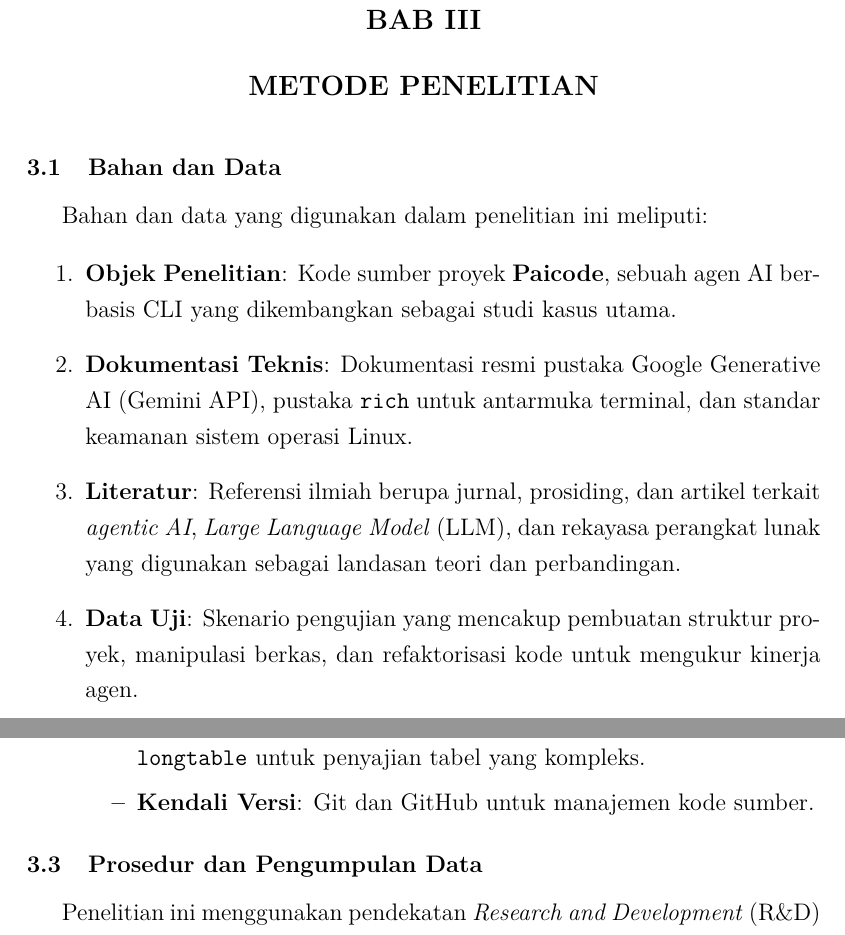
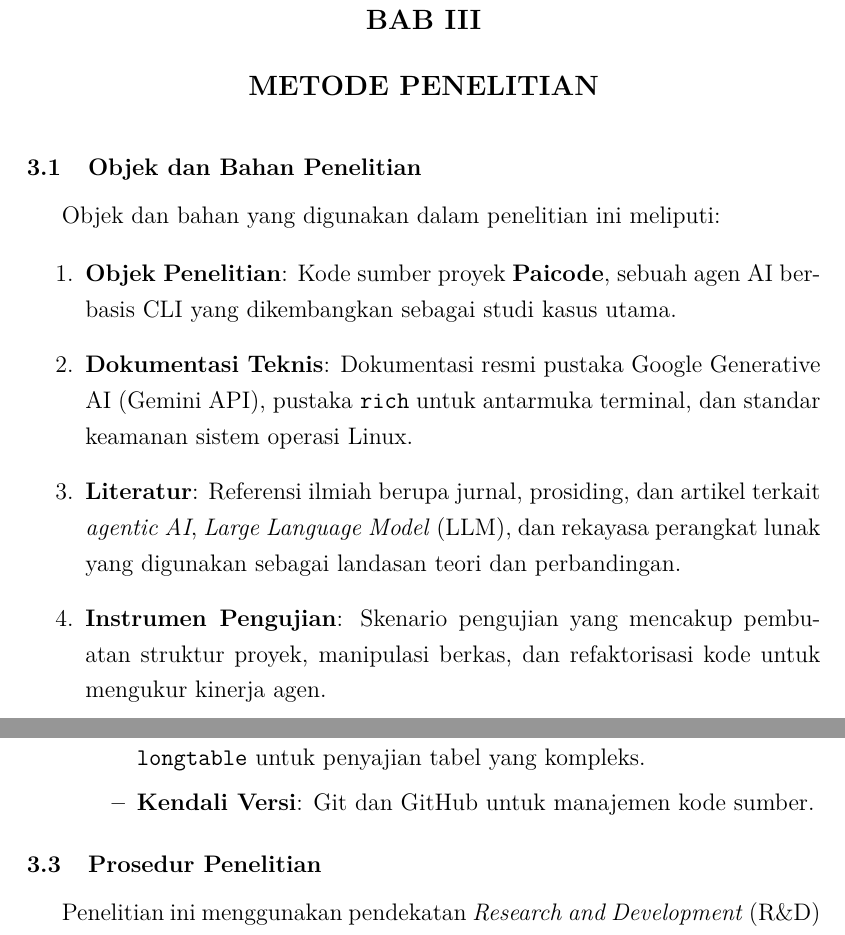
Before and after one commit to gtkrshnaaa/skripsipaicode, a LaTeX thesis (skripsi_latex/main.tex, which reads skripsi_latex/bab3_metodologi.tex): two parts of pages 26 and 27 of 48, joined at a grey line, cut so that both start at the same text. Compiled offline with pdfLaTeX.

Commit message:
docs(latex): refine methodology terminology for R&D context

```diff
--- a/skripsi_latex/bab3_metodologi.tex
+++ b/skripsi_latex/bab3_metodologi.tex
@@ -2,14 +2,14 @@
 \chapter{METODE PENELITIAN}
 \label{chap:metodologi}
 
-\section{Bahan dan Data}
-Bahan dan data yang digunakan dalam penelitian ini meliputi:
+\section{Objek dan Bahan Penelitian}
+Objek dan bahan yang digunakan dalam penelitian ini meliputi:
 
 \begin{enumerate}
     \item \textbf{Objek Penelitian}: Kode sumber proyek \textbf{Paicode}, sebuah agen AI berbasis CLI yang dikembangkan sebagai studi kasus utama.
     \item \textbf{Dokumentasi Teknis}: Dokumentasi resmi pustaka Google Generative AI (Gemini API), pustaka \texttt{rich} untuk antarmuka terminal, dan standar keamanan sistem operasi Linux.
     \item \textbf{Literatur}: Referensi ilmiah berupa jurnal, prosiding, dan artikel terkait \textit{agentic AI}, \textit{Large Language Model} (LLM), dan rekayasa perangkat lunak yang digunakan sebagai landasan teori dan perbandingan.
-    \item \textbf{Data Uji}: Skenario pengujian yang mencakup pembuatan struktur proyek, manipulasi berkas, dan refaktorisasi kode untuk mengukur kinerja agen.
+    \item \textbf{Instrumen Pengujian}: Skenario pengujian yang mencakup pembuatan struktur proyek, manipulasi berkas, dan refaktorisasi kode untuk mengukur kinerja agen.
 \end{enumerate}
 
 \section{Peralatan}
@@ -36,8 +36,8 @@ Peralatan yang digunakan untuk mendukung penelitian ini terdiri dari perangkat k
   \end{itemize}
 \end{itemize}
 
-\section{Prosedur dan Pengumpulan Data}
-Penelitian ini menggunakan pendekatan \textit{Research and Development} (R\&D) dengan strategi \textit{prototyping} iteratif. Tahapan prosedur penelitian dan pengumpulan data dilakukan sebagai berikut:
+\section{Prosedur Penelitian}
+Penelitian ini menggunakan pendekatan \textit{Research and Development} (R\&D) dengan strategi \textit{prototyping} iteratif. Tahapan prosedur penelitian dilakukan sebagai berikut:
 
 \begin{enumerate}
   \item \textbf{Identifikasi Masalah}: Menganalisis keterbatasan alat bantu pemrograman saat ini (ketergantungan pada IDE, masalah privasi cloud, biaya token tinggi) dan merumuskan kebutuhan akan agen CLI lokal yang efisien.
```
Also changed, not shown: skripsi_latex/bab3_metodologi.tex (2 more changed lines).
